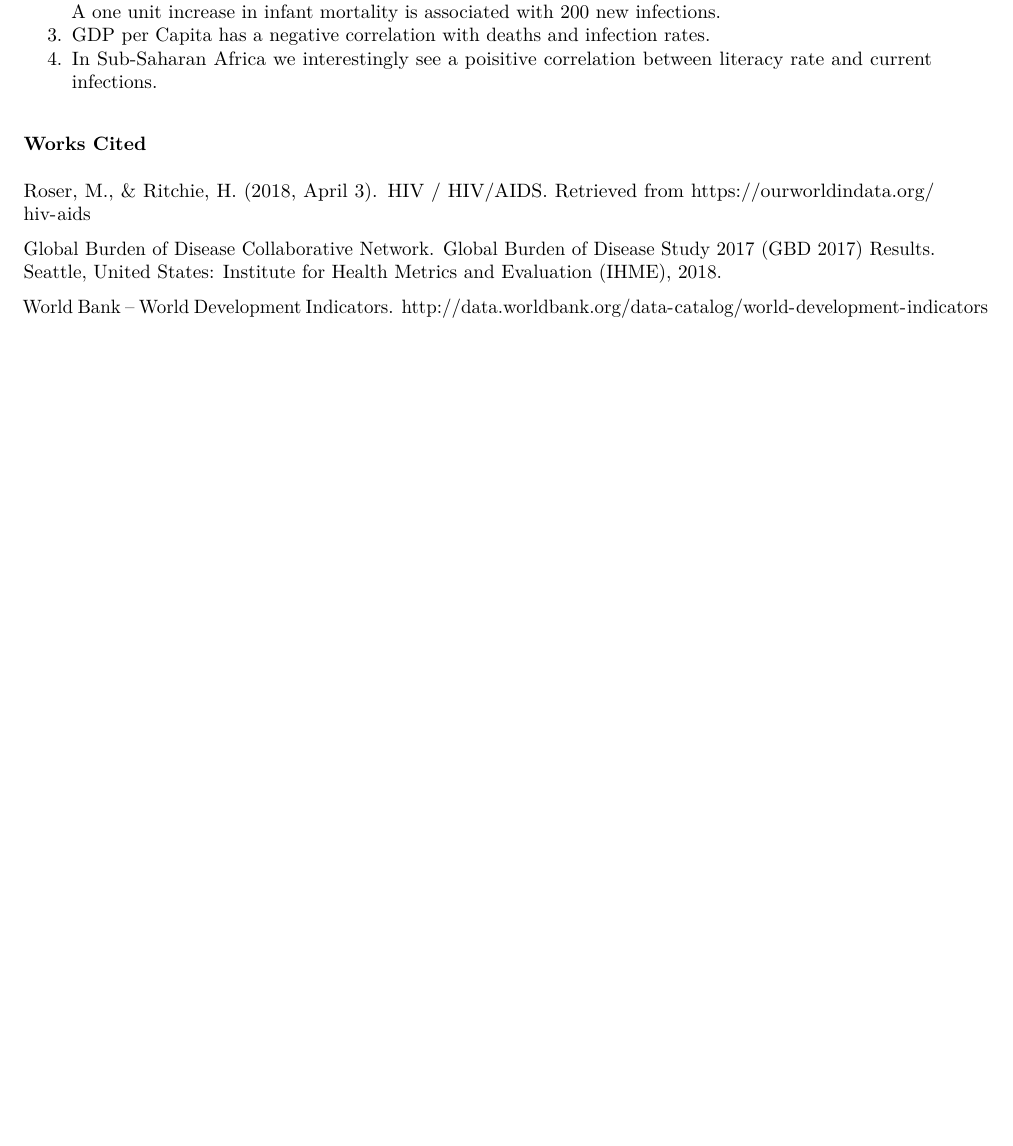
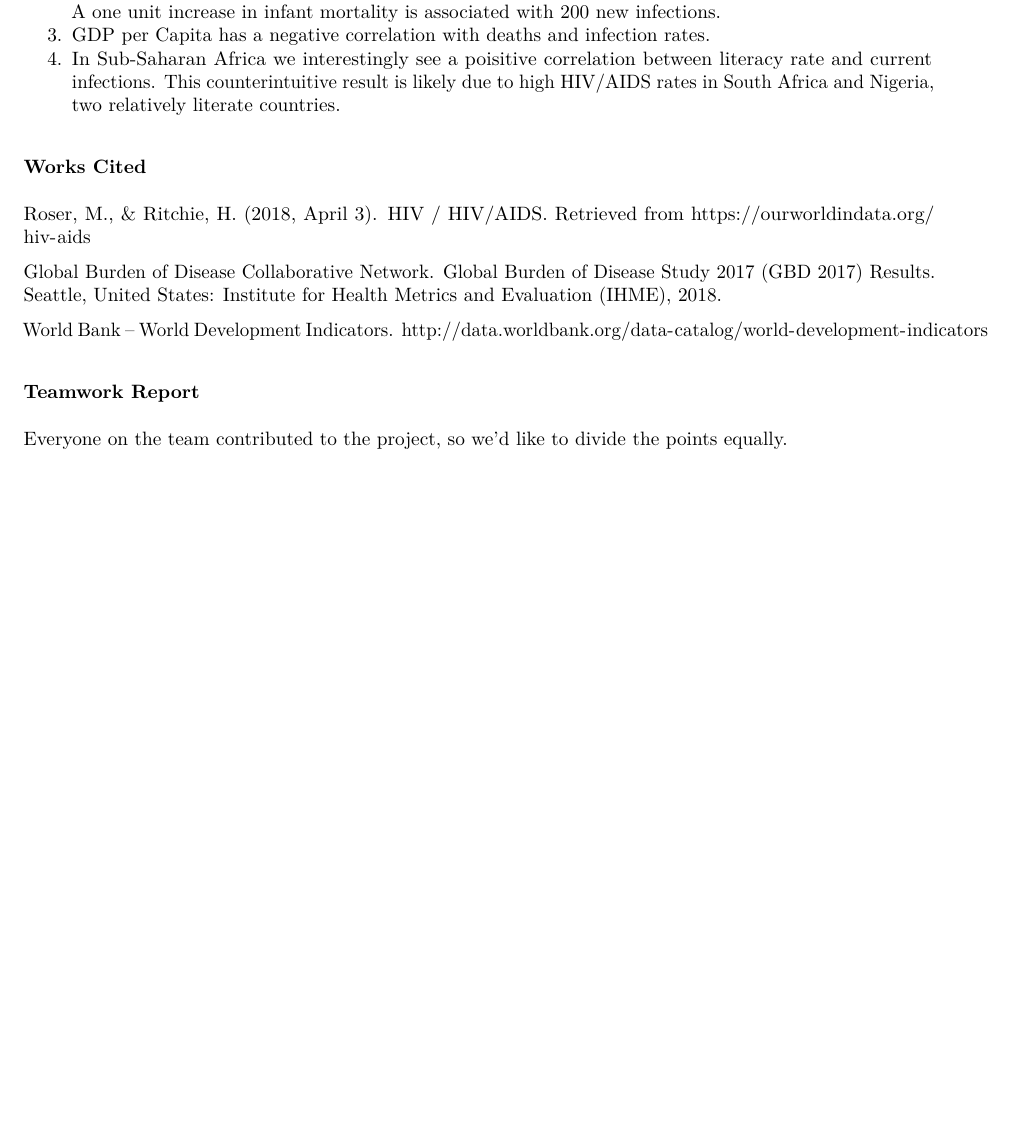
Before and after one commit to jacobepstein/440cs2, an R Markdown document (writeup.Rmd): part of page 2 of 2, cut so that both start at the same text, the shorter picture padded with empty space. The pictures show the output file writeup.pdf that the author committed with the source.

Commit message:
finalie writeup, add teamwork report, zip files and submit

```diff
--- a/writeup.Rmd
+++ b/writeup.Rmd
@@ -39,7 +39,7 @@ Our RShiny app is an interactive platform used to explore the relationship betwe
 1. A country's squared area has a significant positive correlation with new infections, current infections, and deaths.
 2. Infant mortality has a significant positive correlation with new infections, current infections, and deaths. A one unit increase in infant mortality is associated with 200 new infections.
 3. GDP per Capita has a negative correlation with deaths and infection rates.
-4. In Sub-Saharan Africa we interestingly see a poisitive correlation between literacy rate and current infections.
+4. In Sub-Saharan Africa we interestingly see a poisitive correlation between literacy rate and current infections. This counterintuitive result is likely due to high HIV/AIDS rates in South Africa and Nigeria, two relatively literate countries.
 
 <br>
 <br>
@@ -51,3 +51,8 @@ Roser, M., & Ritchie, H. (2018, April 3). HIV / HIV/AIDS. Retrieved from https:/
 Global Burden of Disease Collaborative Network. Global Burden of Disease Study 2017 (GBD 2017) Results. Seattle, United States: Institute for Health Metrics and Evaluation (IHME), 2018.
 
 World Bank – World Development Indicators. http://data.worldbank.org/data-catalog/world-development-indicators
+
+
+### Teamwork Report
+
+Everyone on the team contributed to the project, so we'd like to divide the points equally.
```
Also changed, not shown: writeup.pdf, 2 other files.
